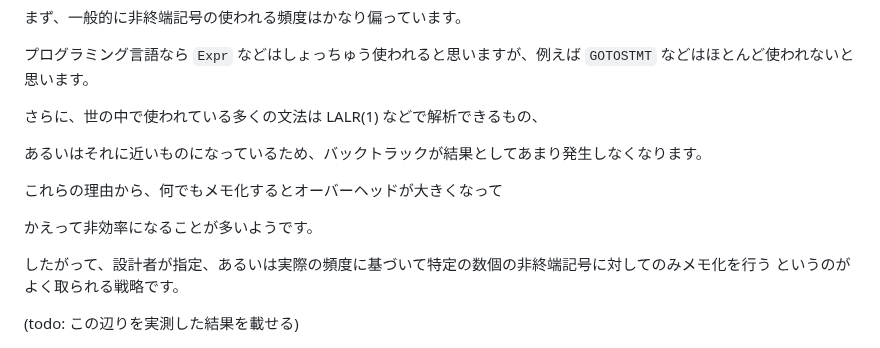
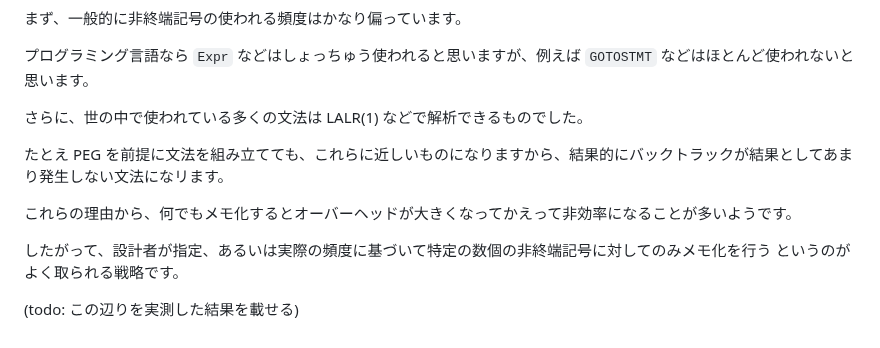
Before and after one commit to abap34/abap34.com, a Markdown page: posts/tinypeg.md, the part around the change. GitHub-like rendering.

```diff
--- a/posts/tinypeg.md
+++ b/posts/tinypeg.md
@@ -161,13 +161,13 @@ PEGは順序付き選択をサポートしているので、ここでバック
 
 プログラミング言語なら `Expr` などはしょっちゅう使われると思いますが、例えば `GOTOSTMT` などはほとんど使われないと思います。
 
-さらに、世の中で使われている多くの文法は LALR(1) などで解析できるもの、
 
-あるいはそれに近いものになっているため、バックトラックが結果としてあまり発生しなくなります。
+さらに、世の中で使われている多くの文法は LALR(1) などで解析できるものでした。
 
-これらの理由から、何でもメモ化するとオーバーヘッドが大きくなって
+たとえ PEG を前提に文法を組み立てても、これらに近しいものになりますから、結果的にバックトラックが結果としてあまり発生しない文法になリます。
 
-かえって非効率になることが多いようです。
+
+これらの理由から、何でもメモ化するとオーバーヘッドが大きくなってかえって非効率になることが多いようです。
 
 
 したがって、設計者が指定、あるいは実際の頻度に基づいて特定の数個の非終端記号に対してのみメモ化を行う
```
